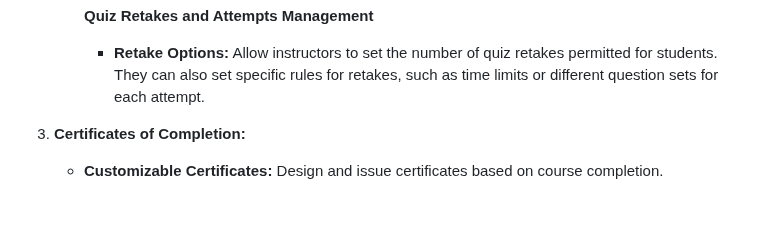
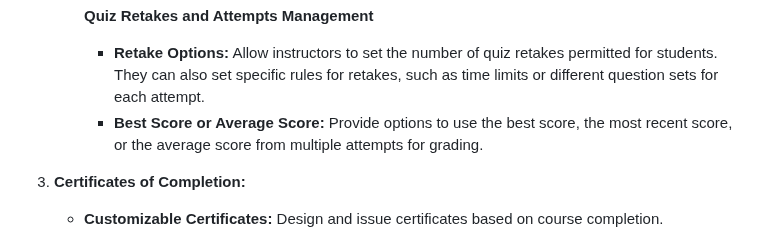
Before and after one commit to 5r1kanth/GDPFall24-Group05, a Markdown page: README.md, the part around the change. GitHub-like rendering; blank space fills up the shorter version.

Commit message:
Updated with - Best Score or Average Score

```diff
--- a/README.md
+++ b/README.md
@@ -51,6 +51,7 @@
         **Quiz Retakes and Attempts Management**
         * **Retake Options:** Allow instructors to set the number of quiz retakes permitted for students. They can also set specific rules for retakes, such as time limits or different
         question sets for each attempt.
+        * **Best Score or Average Score:** Provide options to use the best score, the most recent score, or the average score from multiple attempts for grading.
 
 
 4.	**Certificates of Completion:**
```
